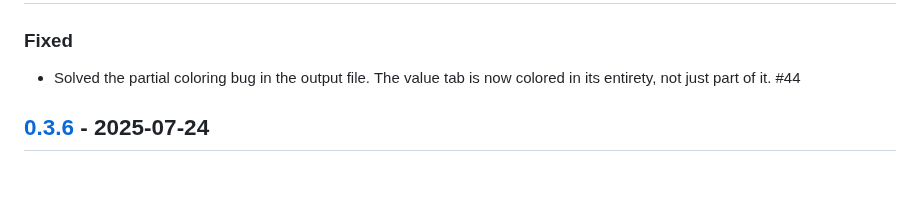
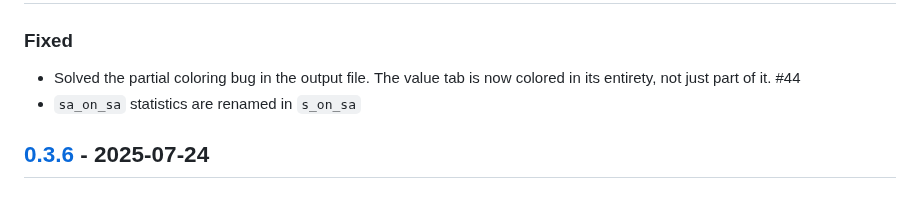
Before and after one commit to InseeFr/JDCruncheR, a Markdown page: NEWS.md, the part around the change. GitHub-like rendering.

```diff
--- a/NEWS.md
+++ b/NEWS.md
@@ -11,6 +11,7 @@ and this project adheres to [Semantic Versioning](https://semver.org/spec/v2.0.0
 ### Fixed
 
 * Solved the partial coloring bug in the output file. The value tab is now colored in its entirety, not just part of it. #44
+* `sa_on_sa` statistics are renamed in `s_on_sa`
 
 
 ## [0.3.6] - 2025-07-24
```
